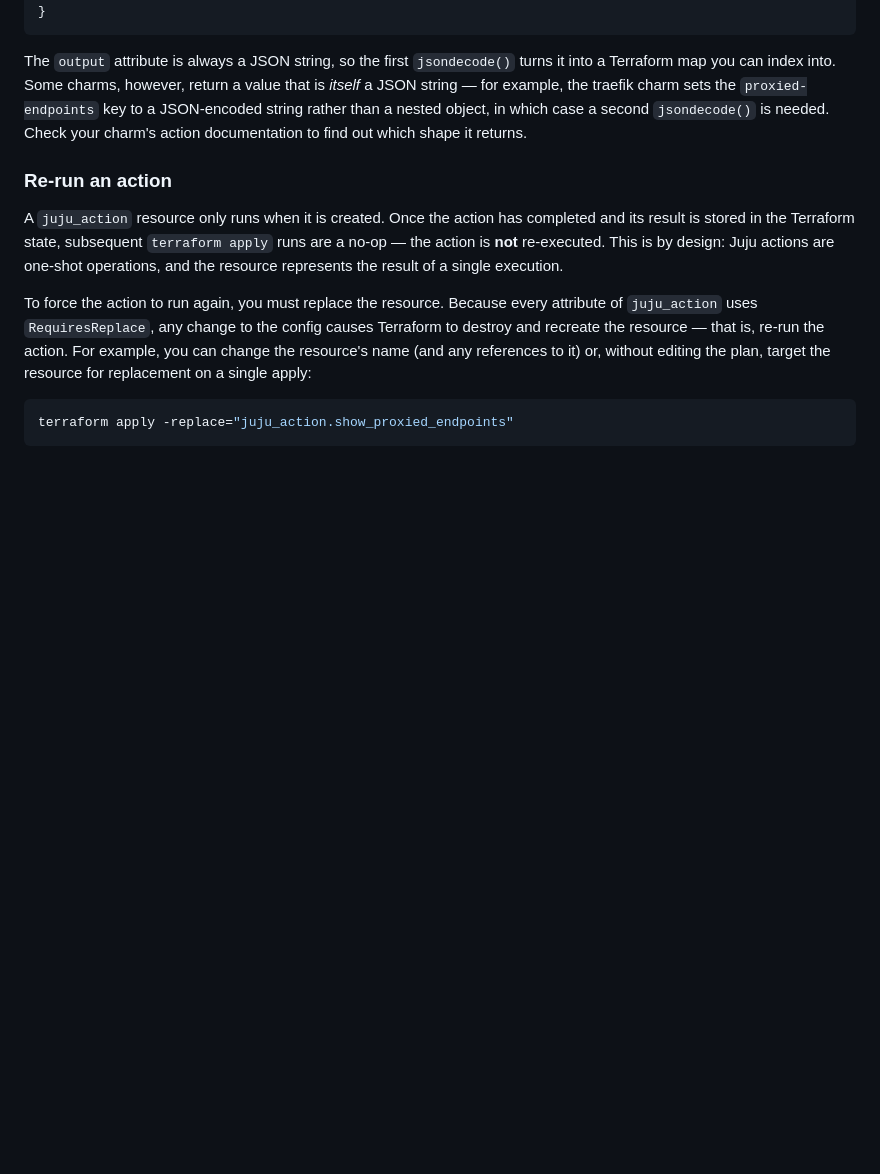
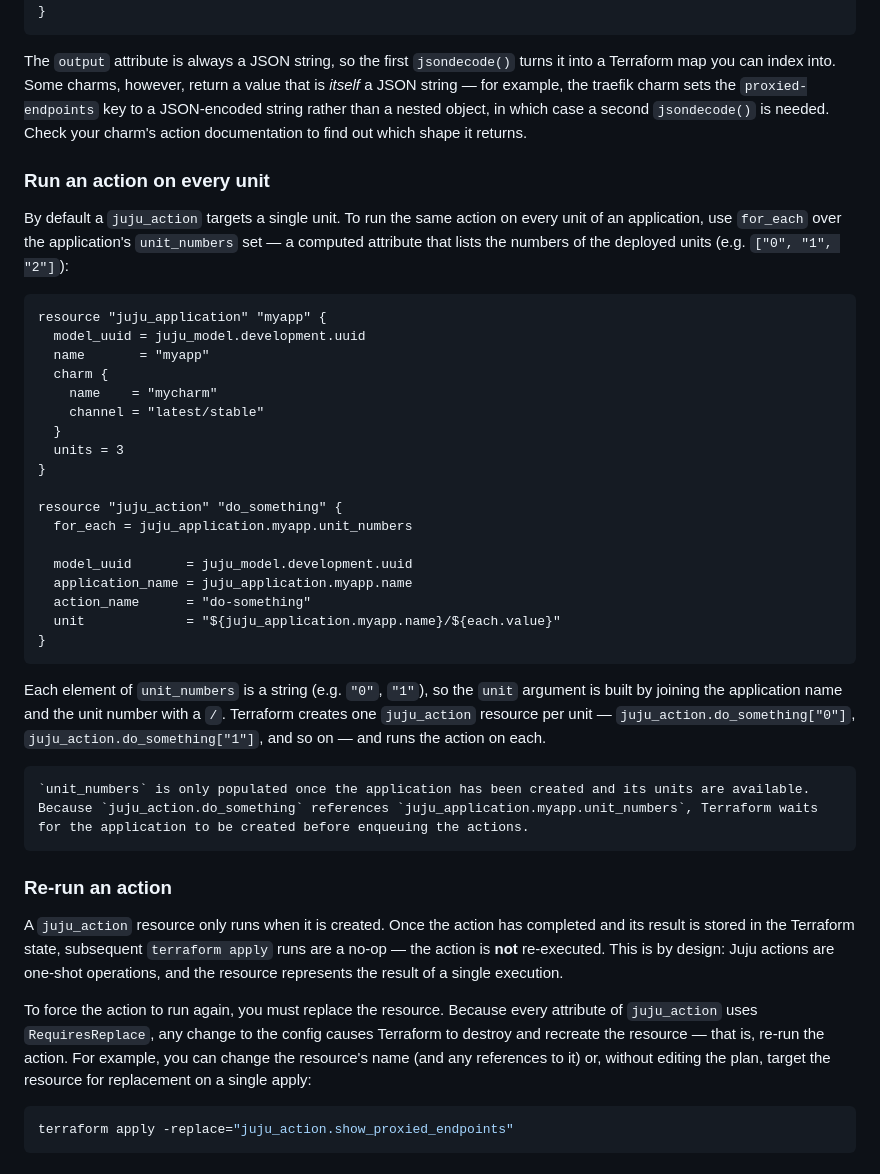
Before and after one commit to juju/terraform-provider-juju, a Markdown page: docs-rtd/howto/manage-actions.md, the part around one of its changes. Rendered like a GitHub page; blank space fills up the shorter version.

Commit message:
docs: improve action doc

````diff
--- a/docs-rtd/howto/manage-actions.md
+++ b/docs-rtd/howto/manage-actions.md
@@ -68,6 +68,37 @@ locals {
 
 The `output` attribute is always a JSON string, so the first `jsondecode()` turns it into a Terraform map you can index into. Some charms, however, return a value that is *itself* a JSON string — for example, the traefik charm sets the `proxied-endpoints` key to a JSON-encoded string rather than a nested object, in which case a second `jsondecode()` is needed. Check your charm's action documentation to find out which shape it returns.
 
+### Run an action on every unit
+
+By default a `juju_action` targets a single unit. To run the same action on every unit of an application, use `for_each` over the application's `unit_numbers` set — a computed attribute that lists the numbers of the deployed units (e.g. `["0", "1", "2"]`):
+
+```terraform
+resource "juju_application" "myapp" {
+  model_uuid = juju_model.development.uuid
+  name       = "myapp"
+  charm {
+    name    = "mycharm"
+    channel = "latest/stable"
+  }
+  units = 3
+}
+
+resource "juju_action" "do_something" {
+  for_each = juju_application.myapp.unit_numbers
+
+  model_uuid       = juju_model.development.uuid
+  application_name = juju_application.myapp.name
+  action_name      = "do-something"
+  unit             = "${juju_application.myapp.name}/${each.value}"
+}
+```
+
+Each element of `unit_numbers` is a string (e.g. `"0"`, `"1"`), so the `unit` argument is built by joining the application name and the unit number with a `/`. Terraform creates one `juju_action` resource per unit — `juju_action.do_something["0"]`, `juju_action.do_something["1"]`, and so on — and runs the action on each.
+
+```{note}
+`unit_numbers` is only populated once the application has been created and its units are available. Because `juju_action.do_something` references `juju_application.myapp.unit_numbers`, Terraform waits for the application to be created before enqueuing the actions.
+```
+
 ### Re-run an action
 
 A `juju_action` resource only runs when it is created. Once the action has completed and its result is stored in the Terraform state, subsequent `terraform apply` runs are a no-op — the action is **not** re-executed. This is by design: Juju actions are one-shot operations, and the resource represents the result of a single execution.
````
Also changed, not shown: other parts of docs-rtd/howto/manage-actions.md (+25 -0 lines).
